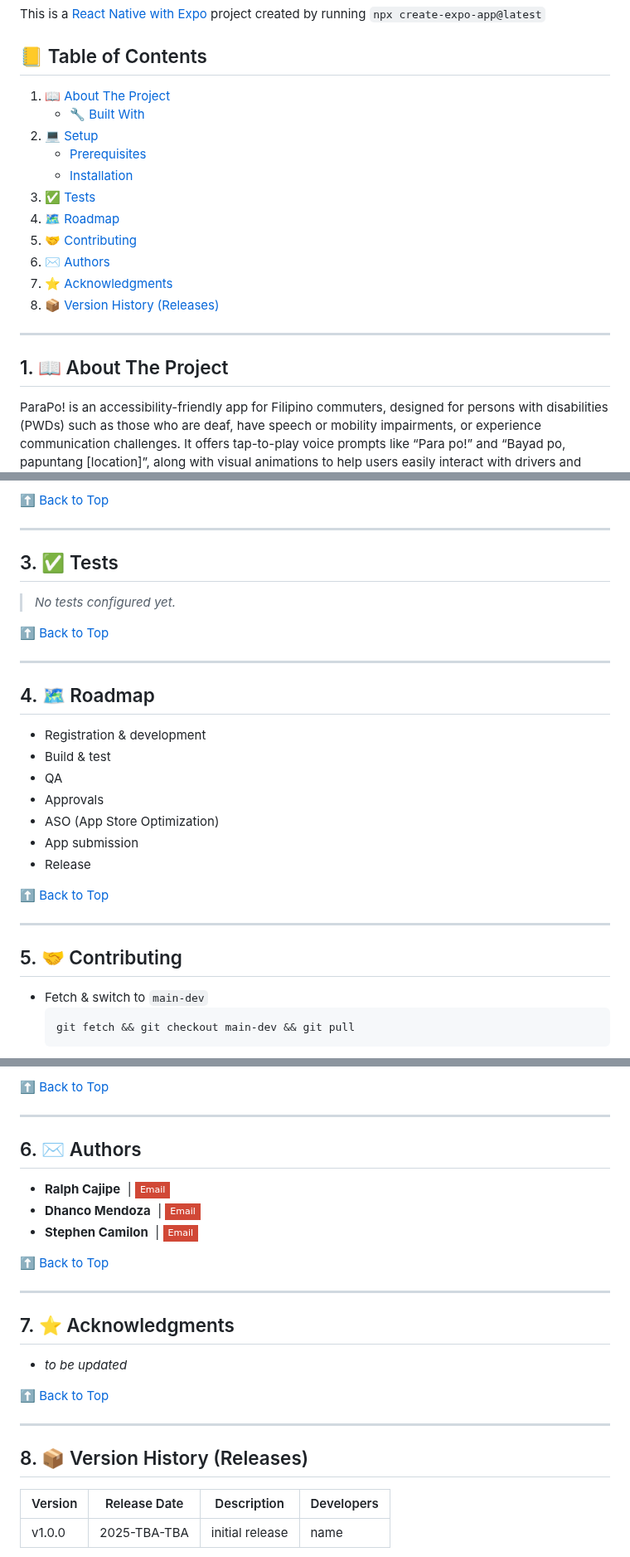
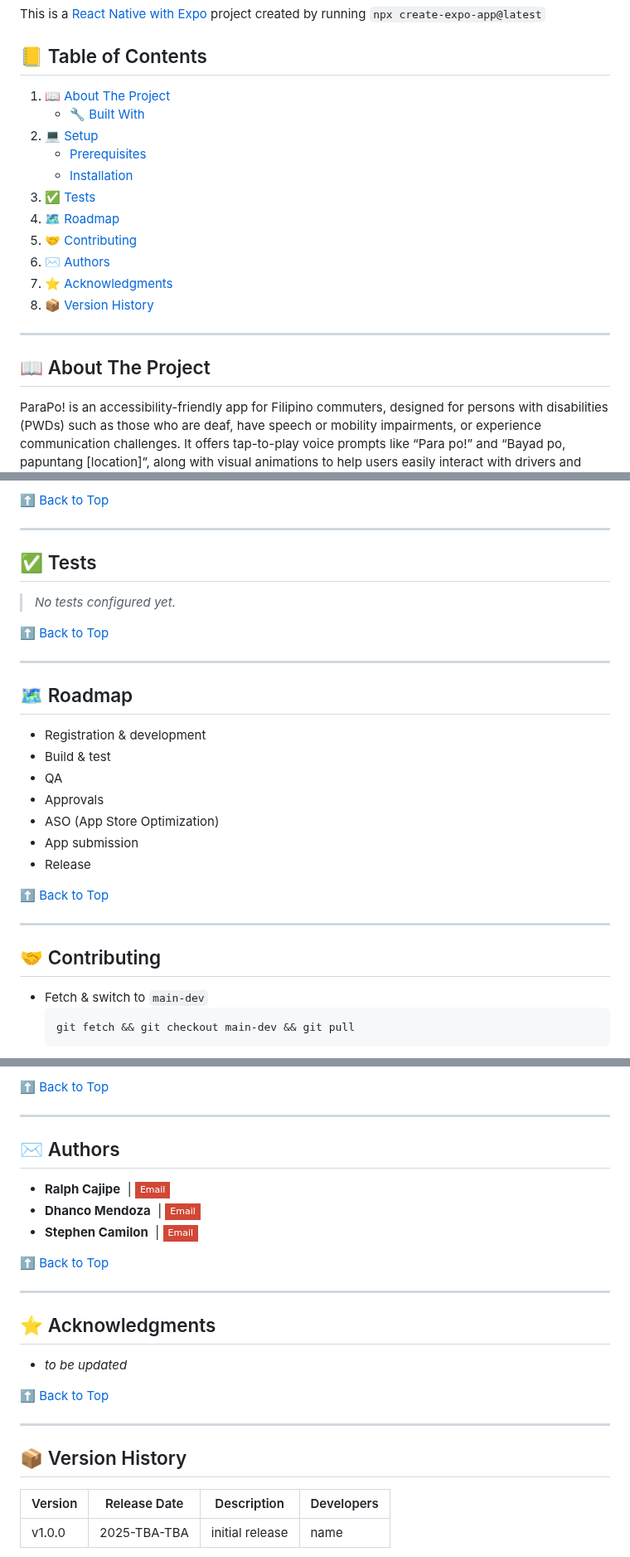
Before and after one commit to reskydevs/alalay, a Markdown page: README.md, 3 parts joined by grey strips. Shown at 83% size. Rendered like a GitHub page; badges without logos.

Commit message:
PARA-3 test if table of contents links are working

````diff
--- a/README.md
+++ b/README.md
@@ -10,15 +10,15 @@ This is a [React Native with Expo](https://reactnative.dev/docs/environment-setu
     - [Prerequisites](#prerequisites)
     - [Installation](#installation)
-3. [✅ Tests](#3-✅-tests)
-4. [🗺️ Roadmap](#4-🗺️-roadmap)
-5. [🤝 Contributing](#5-🤝-contributing)
-6. [✉️ Authors](#6-✉️-authors)
-7. [⭐ Acknowledgments](#7-⭐-acknowledgments)
-8. [📦 Version History (Releases)](#8-📦-version-history-releases)
+3. [✅ Tests](#✅-tests)
+4. [🗺️ Roadmap](#🗺️-roadmap)
+5. [🤝 Contributing](#🤝-contributing)
+6. [✉️ Authors](#✉️-authors)
+7. [⭐ Acknowledgments](#⭐-acknowledgments)
+8. [📦 Version History](#📦-version-history)
 
 ---
 
-## 1. 📖 About The Project
+## 📖 About The Project
 
 ParaPo! is an accessibility-friendly app for Filipino commuters, designed for persons with disabilities (PWDs) such as those who are deaf, have speech or mobility impairments, or experience communication challenges. It offers tap-to-play voice prompts like “Para po!” and “Bayad po, papuntang [location]”, along with visual animations to help users easily interact with drivers and conductors—making public transport more inclusive, safe, and stress-free. More helpful features are also built in, designed with accessibility and everyday commuting needs in mind.
 
@@ -93,7 +93,7 @@ git -v
 
 ---
 
-## 3. ✅ Tests
+## ✅ Tests
 
 > _No tests configured yet._
 
@@ -101,7 +101,7 @@ git -v
 
 ---
 
-## 4. 🗺️ Roadmap
+## 🗺️ Roadmap
 
 - Registration & development
 - Build & test
@@ -115,7 +115,7 @@ git -v
 
 ---
 
-## 5. 🤝 Contributing
+## 🤝 Contributing
 
 - Fetch & switch to `main-dev`
   ```bash
@@ -144,7 +144,7 @@ git -v
 
 ---
 
-## 6. ✉️ Authors
+## ✉️ Authors
 
 - **Ralph Cajipe** [![GitHub](https://img.shields.io/badge/-181717?logo=github&style=flat-square)](https://github.com/ralphcajipe) | [![Email](https://img.shields.io/badge/-Email-D14836?logo=gmail&logoColor=white&style=flat-square)](mailto:ralphcajipe@gmail.com)
 - **Dhanco Mendoza** [![GitHub](https://img.shields.io/badge/-181717?logo=github&style=flat-square)](https://github.com/dhnxx) | [![Email](https://img.shields.io/badge/-Email-D14836?logo=gmail&logoColor=white&style=flat-square)](mailto:dhancomendoza@gmail.com)
@@ -154,7 +154,7 @@ git -v
 
 ---
 
-## 7. ⭐ Acknowledgments
+## ⭐ Acknowledgments
 
 - _to be updated_
 
@@ -162,7 +162,7 @@ git -v
 
 ---
 
-## 8. 📦 Version History (Releases)
+## 📦 Version History
 
 | Version | Release Date | Description                   | Developers |
 | ------- | ------------ | ----------------------------- | ---------- |
````
Also changed, not shown: other parts of README.md (+3 -3 lines).
